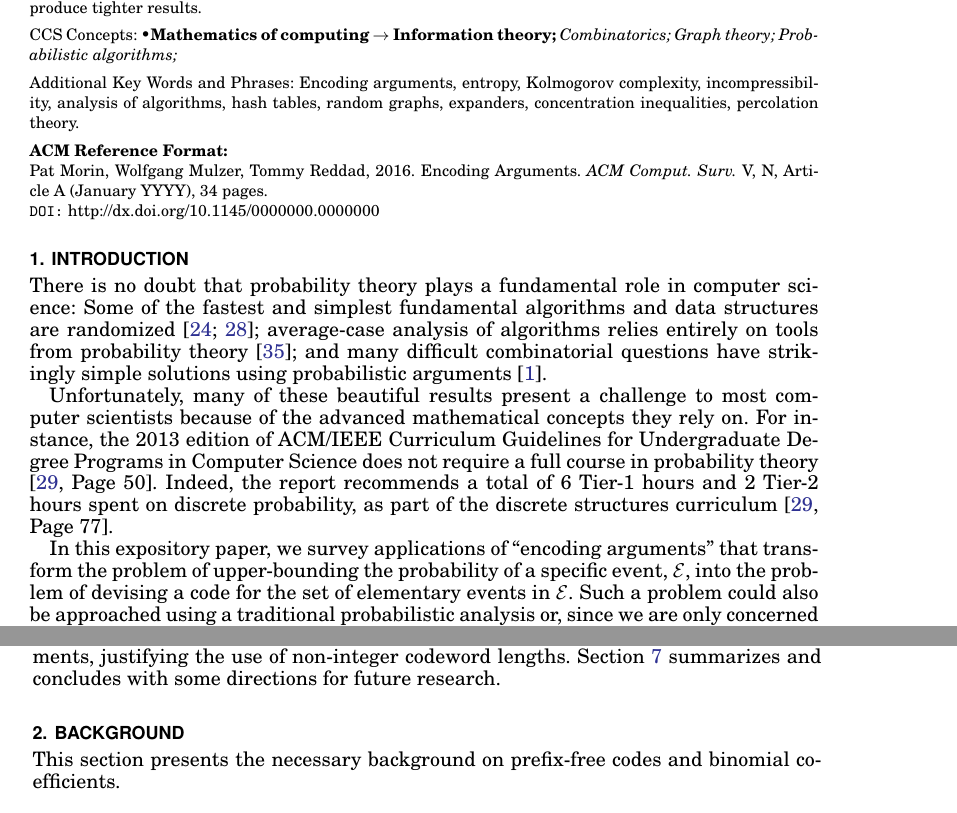
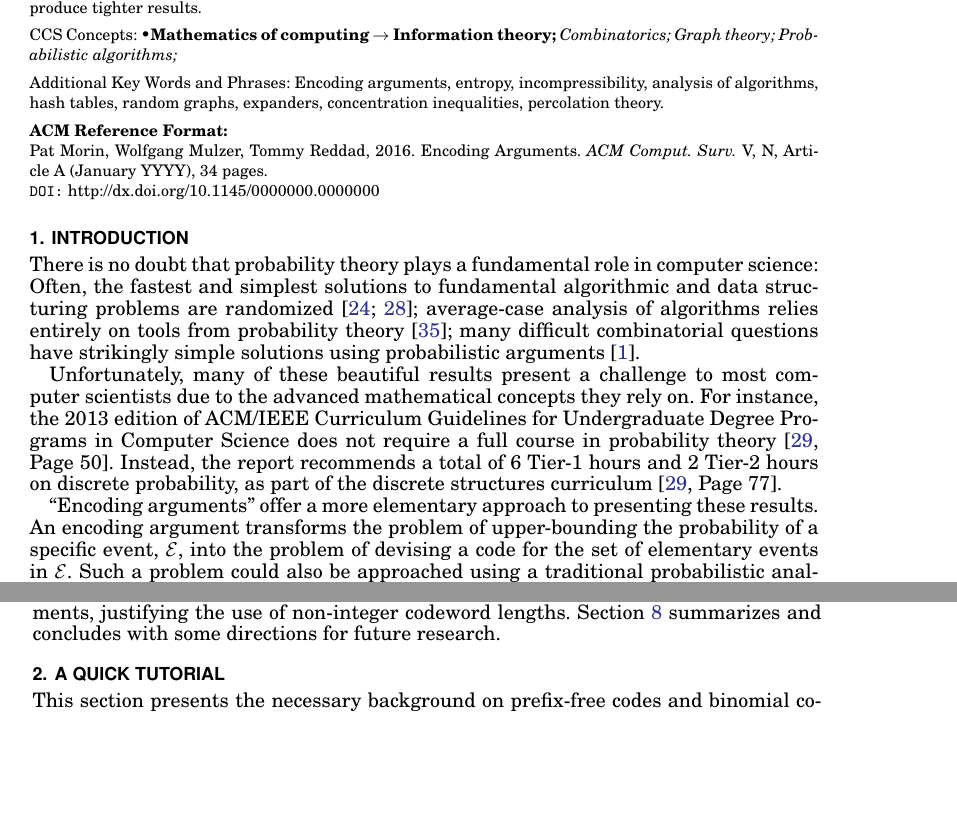
Before and after one commit to patmorin/encoding, a LaTeX paper (encoding-acm.tex): two parts of pages 1 and 2 of 34, joined at a grey line, cut so that both start at the same text, the shorter picture padded with empty space. Compiled offline with pdfLaTeX.

Commit message:
Begin small revisions.

```diff
--- a/encoding-acm.tex
+++ b/encoding-acm.tex
@@ -115,7 +115,7 @@ Tommy Reddad
 \ccsdesc[300]{Mathematics of computing~Graph theory}
 \ccsdesc[300]{Mathematics of computing~Probabilistic algorithms}
 
-\keywords{Encoding arguments, entropy, Kolmogorov complexity,
+\keywords{Encoding arguments, entropy,
           incompressibility, analysis of algorithms, hash tables, random
           graphs, expanders, concentration inequalities, percolation theory.}
 
@@ -132,33 +132,30 @@ W. Mulzer is supported by DFG Grants 3501/1 and 3501/2.
 %\setlength{\baselineskip}{15.84pt}
 
 There is no doubt that probability theory plays a fundamental role in
-computer science: Some of the fastest and simplest fundamental
-algorithms and data structures are randomized~\cite{mitzenmacher.upfal:probability,motwani.raghavan:randomized};
+computer science: Often, the fastest and simplest solutions to fundamental
+algorithmic and data structuring problems are randomized~\cite{mitzenmacher.upfal:probability,motwani.raghavan:randomized};
 average-case analysis of algorithms relies entirely on tools from probability
-theory~\cite{flajolet.sedgewick:aofa}; and
+theory~\cite{flajolet.sedgewick:aofa};
 many difficult combinatorial questions have strikingly simple
 solutions using probabilistic arguments~\cite{alon:probabilistic}.
 
 Unfortunately, many of these beautiful results
 % are inaccessible
 present a challenge to
-most computer scientists because of
+most computer scientists due to
 the advanced mathematical concepts they rely on.
 %a view that ``the math is too %hard.''
 For instance, the 2013 edition of ACM/IEEE Curriculum
 Guidelines for Undergraduate Degree Programs in Computer Science does
 not require a full course in probability theory
-\cite[Page~50]{computing-curricula:computer}. Indeed, the report
-recommends a total of 6 Tier-1 hours and 2 Tier-2 hours spent on
+\cite[Page~50]{computing-curricula:computer}. Instead, the report
+recommends a total of 6 Tier-1 hours and 2 Tier-2 hours on
 discrete probability, as part of the discrete structures curriculum
 \cite[Page~77]{computing-curricula:computer}.
 
-%\wolfgang{As above, maybe one could also emphasize that the uniform
-%  coding lemma is basically a bijection counting argument.}
-%\tommy{Added a little bit, is this enough?}
-%\wolfgang{Great, thanks.}
-In this expository paper,
-we survey applications of ``encoding arguments'' that transform the
+``Encoding arguments'' offer a more elementary
+approach to presenting these results.
+An encoding argument transforms the
 problem of upper-bounding the probability of a specific event,
 $\mathcal{E}$, into the problem of devising a code for the set of
 elementary events in $\mathcal{E}$. Such a problem could also be
@@ -236,7 +233,7 @@ alternative view of encoding arguments, justifying the use of
 non-integer codeword lengths.  \Secref{summary} summarizes and
 concludes with some directions for future research.
 
-\section{Background}
+\section{A Quick Tutorial}
 \seclabel{uel}
 
 This section presents the necessary background on prefix-free codes
```
Also changed, not shown: encoding.bib (+2 -2 lines), encoding-acm.tex (1 more changed lines).
